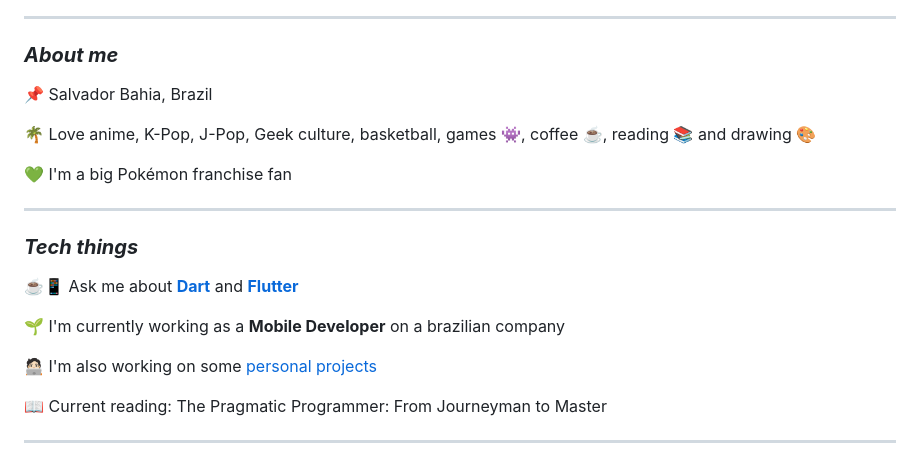
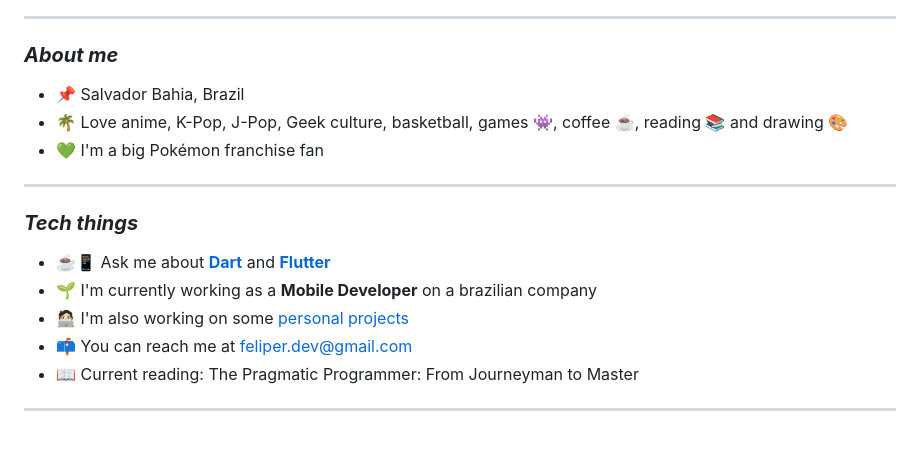
Before and after one commit to feliperfdev/feliperfdev, a Markdown page: README.md, the part around the change. Rendered like a GitHub page.

```diff
--- a/README.md
+++ b/README.md
@@ -10,18 +10,19 @@ Greetings! I'm Felipe, 22 y.o, I have a deep passion for astrophysics, computer
 
 ### ***About me***
 
-📌 Salvador Bahia, Brazil <p>
-🌴 Love anime, K-Pop, J-Pop, Geek culture, basketball, games 👾, coffee ☕, reading 📚 and drawing 🎨<p>
-💚 I'm a big Pokémon franchise fan
+- 📌 Salvador Bahia, Brazil
+- 🌴 Love anime, K-Pop, J-Pop, Geek culture, basketball, games 👾, coffee ☕, reading 📚 and drawing 🎨
+- 💚 I'm a big Pokémon franchise fan
 
 ---
 
 ### ***Tech things***
 
-☕📱 Ask me about [**Dart**](https://dart.dev) and [**Flutter**](https://flutter.dev) <p>
-🌱 I'm currently working as a **Mobile Developer** on a brazilian company <p>
-🧑🏻‍💻 I'm also working on some [personal projects](https://github.com/feliperfdev/feliperfdev/blob/main/README.md#-some-projects-im-currently-working-on) <p>
-📖 Current reading: The Pragmatic Programmer: From Journeyman to Master
+- ☕📱 Ask me about [**Dart**](https://dart.dev) and [**Flutter**](https://flutter.dev)
+- 🌱 I'm currently working as a **Mobile Developer** on a brazilian company
+- 🧑🏻‍💻 I'm also working on some [personal projects](https://github.com/feliperfdev/feliperfdev/blob/main/README.md#-some-projects-im-currently-working-on)
+- 📫 You can reach me at feliper.dev@gmail.com
+- 📖 Current reading: The Pragmatic Programmer: From Journeyman to Master
 
 
 ---
```
